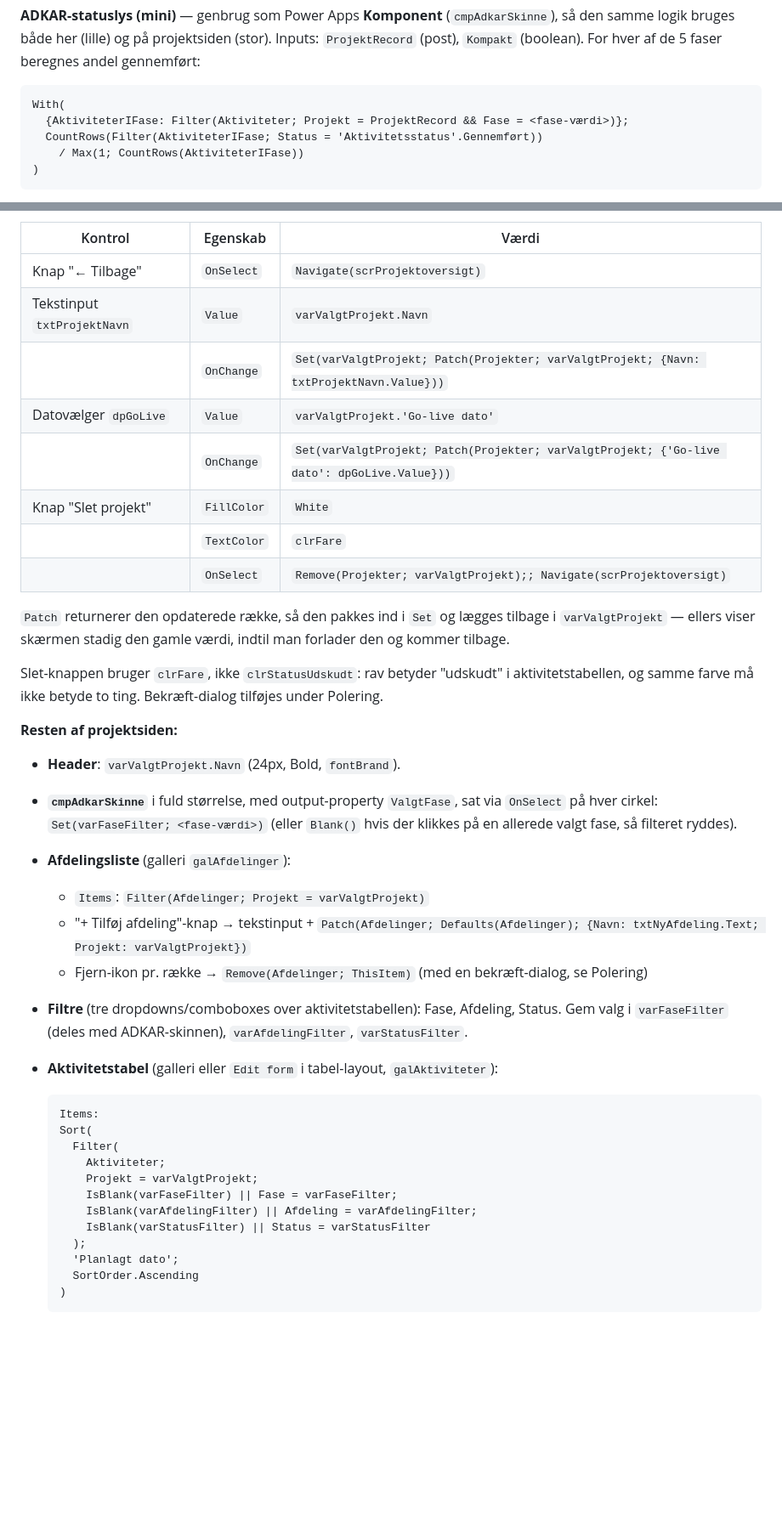
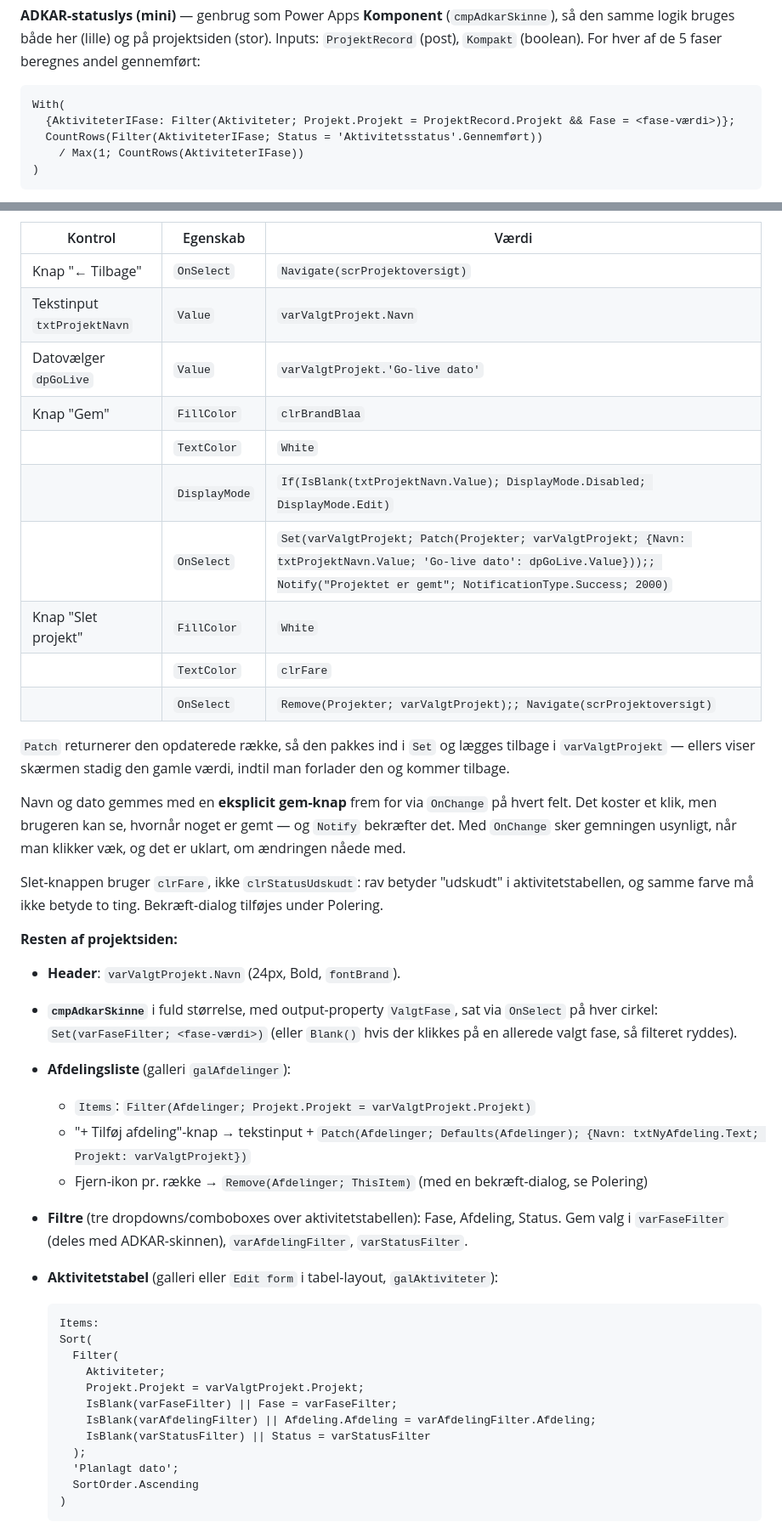
Before and after one commit to ketillemming/PnP, a Markdown page: udrulningsstyring/docs/build-guide.md, 2 parts joined by grey strips. Shown at 85% size. Rendered like a GitHub page; blank space fills up the shorter version.

````diff
--- a/udrulningsstyring/docs/build-guide.md
+++ b/udrulningsstyring/docs/build-guide.md
@@ -164,7 +180,7 @@ For hver af de 5 faser beregnes andel gennemført:
 
 ```
 With(
-  {AktiviteterIFase: Filter(Aktiviteter; Projekt = ProjektRecord && Fase = <fase-værdi>)};
+  {AktiviteterIFase: Filter(Aktiviteter; Projekt.Projekt = ProjektRecord.Projekt && Fase = <fase-værdi>)};
   CountRows(Filter(AktiviteterIFase; Status = 'Aktivitetsstatus'.Gennemført))
     / Max(1; CountRows(AktiviteterIFase))
 )
@@ -188,9 +204,11 @@ Skærmens `Fill`: `clrNeutralBaggrund`
 |---|---|---|
 | Knap "← Tilbage" | `OnSelect` | `Navigate(scrProjektoversigt)` |
 | Tekstinput `txtProjektNavn` | `Value` | `varValgtProjekt.Navn` |
-| | `OnChange` | `Set(varValgtProjekt; Patch(Projekter; varValgtProjekt; {Navn: txtProjektNavn.Value}))` |
 | Datovælger `dpGoLive` | `Value` | `varValgtProjekt.'Go-live dato'` |
-| | `OnChange` | `Set(varValgtProjekt; Patch(Projekter; varValgtProjekt; {'Go-live dato': dpGoLive.Value}))` |
+| Knap "Gem" | `FillColor` | `clrBrandBlaa` |
+| | `TextColor` | `White` |
+| | `DisplayMode` | `If(IsBlank(txtProjektNavn.Value); DisplayMode.Disabled; DisplayMode.Edit)` |
+| | `OnSelect` | `Set(varValgtProjekt; Patch(Projekter; varValgtProjekt; {Navn: txtProjektNavn.Value; 'Go-live dato': dpGoLive.Value}));; Notify("Projektet er gemt"; NotificationType.Success; 2000)` |
 | Knap "Slet projekt" | `FillColor` | `White` |
 | | `TextColor` | `clrFare` |
 | | `OnSelect` | `Remove(Projekter; varValgtProjekt);; Navigate(scrProjektoversigt)` |
@@ -198,6 +216,11 @@ Skærmens `Fill`: `clrNeutralBaggrund`
 `Patch` returnerer den opdaterede række, så den pakkes ind i `Set` og
 lægges tilbage i `varValgtProjekt` — ellers viser skærmen stadig den gamle
 værdi, indtil man forlader den og kommer tilbage.
+
+Navn og dato gemmes med en **eksplicit gem-knap** frem for via `OnChange`
+på hvert felt. Det koster et klik, men brugeren kan se, hvornår noget er
+gemt — og `Notify` bekræfter det. Med `OnChange` sker gemningen usynligt,
+når man klikker væk, og det er uklart, om ændringen nåede med.
 
 Slet-knappen bruger `clrFare`, ikke `clrStatusUdskudt`: rav betyder
 "udskudt" i aktivitetstabellen, og samme farve må ikke betyde to ting.
@@ -211,7 +234,7 @@ Bekræft-dialog tilføjes under Polering.
   (eller `Blank()` hvis der klikkes på en allerede valgt fase, så filteret
   ryddes).
 - **Afdelingsliste** (galleri `galAfdelinger`):
-  - `Items`: `Filter(Afdelinger; Projekt = varValgtProjekt)`
+  - `Items`: `Filter(Afdelinger; Projekt.Projekt = varValgtProjekt.Projekt)`
   - "+ Tilføj afdeling"-knap → tekstinput +
     `Patch(Afdelinger; Defaults(Afdelinger); {Navn: txtNyAfdeling.Text; Projekt: varValgtProjekt})`
   - Fjern-ikon pr. række → `Remove(Afdelinger; ThisItem)` (med en bekræft-dialog, se Polering)
@@ -226,9 +249,9 @@ Bekræft-dialog tilføjes under Polering.
   Sort(
     Filter(
       Aktiviteter;
-      Projekt = varValgtProjekt;
+      Projekt.Projekt = varValgtProjekt.Projekt;
       IsBlank(varFaseFilter) || Fase = varFaseFilter;
-      IsBlank(varAfdelingFilter) || Afdeling = varAfdelingFilter;
+      IsBlank(varAfdelingFilter) || Afdeling.Afdeling = varAfdelingFilter.Afdeling;
       IsBlank(varStatusFilter) || Status = varStatusFilter
     );
     'Planlagt dato';
````
Also changed, not shown: other parts of udrulningsstyring/docs/build-guide.md (+19 -3 lines).
